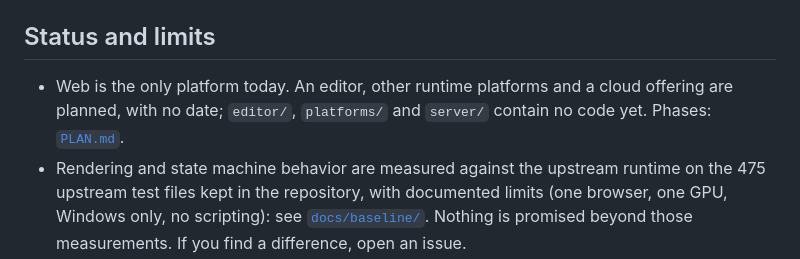
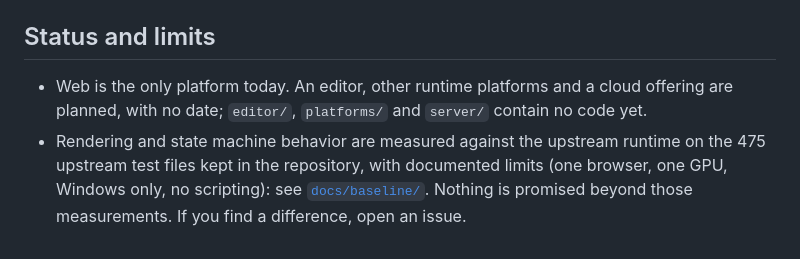
Before and after one commit to fiaaaansoo/tweenora, a Markdown page: README.md, the part around the change. GitHub-like rendering.

```diff
--- a/README.md
+++ b/README.md
@@ -62,7 +62,7 @@ Then drop a `.twno` or `.riv` file on the page, or pick one of the examples.
 
 ## Status and limits
 
-- Web is the only platform today. An editor, other runtime platforms and a cloud offering are planned, with no date; `editor/`, `platforms/` and `server/` contain no code yet. Phases: [`PLAN.md`](PLAN.md).
+- Web is the only platform today. An editor, other runtime platforms and a cloud offering are planned, with no date; `editor/`, `platforms/` and `server/` contain no code yet.
 - Rendering and state machine behavior are measured against the upstream runtime on the 475 upstream test files kept in the repository, with documented limits (one browser, one GPU, Windows only, no scripting): see [`docs/baseline/`](docs/baseline/). Nothing is promised beyond those measurements. If you find a difference, open an issue.
 - No editor yet: files come from other tools, from conversion with `twno_convert`, or from the generator `twno_gen`.
 
```
Also changed, not shown: PLAN.md (deleted, +0 -411 lines).
